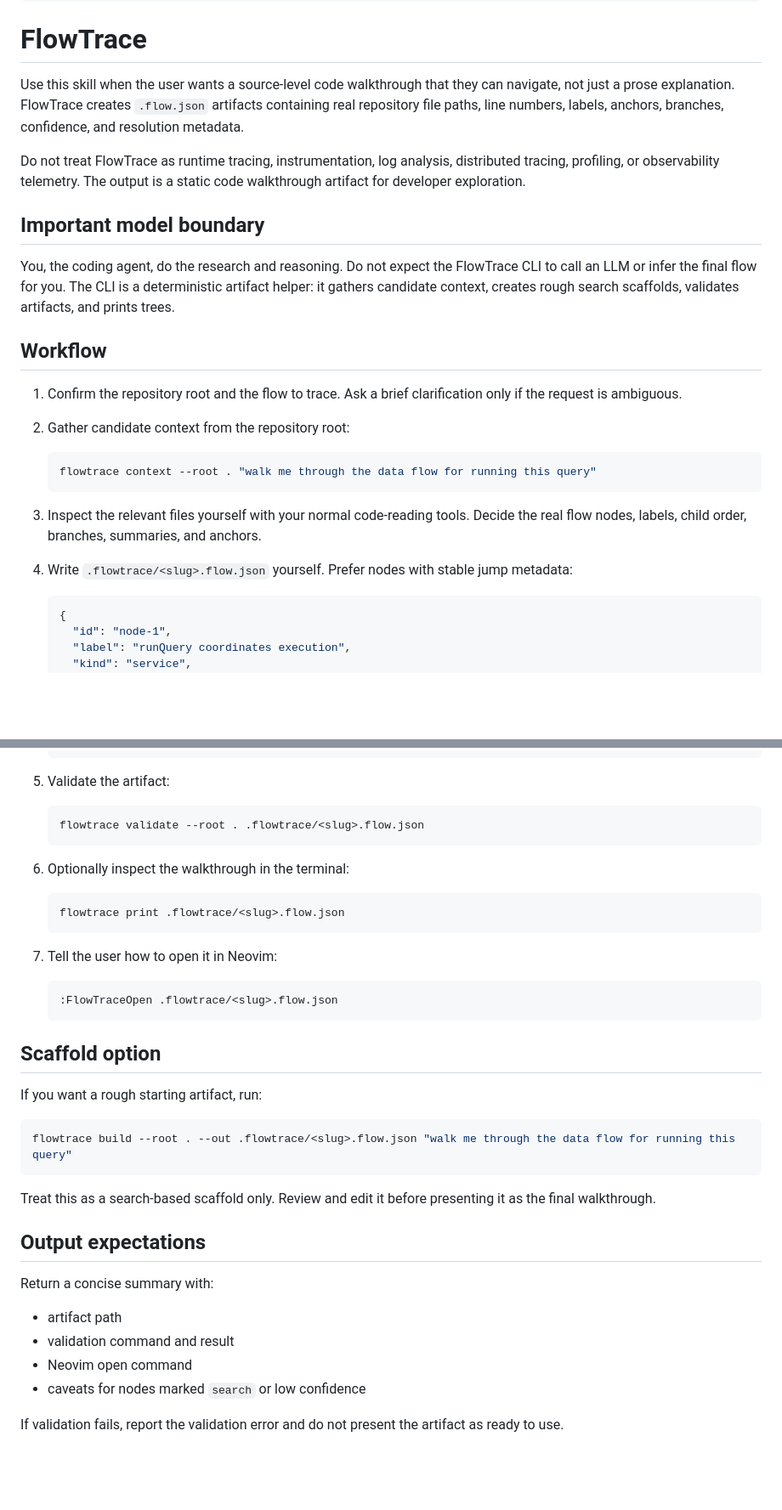
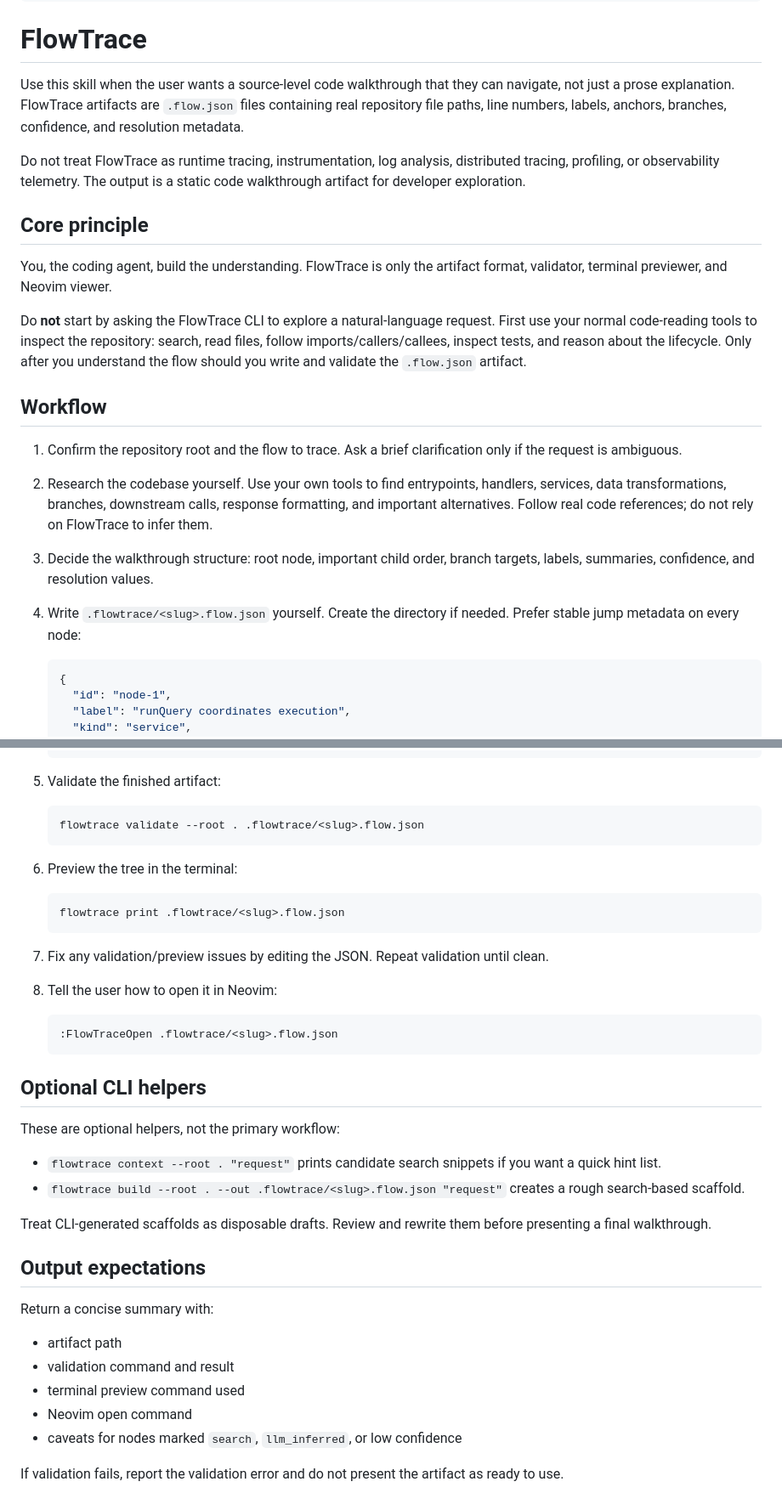
Before and after one commit to ebrakke/flowtrace, a Markdown page: skills/flowtrace/SKILL.md, 2 parts joined by grey strips. Shown at 85% size. Rendered like a GitHub page; blank space fills up the shorter version.

Commit message:
Clarify agent-authored flow workflow

````diff
--- a/skills/flowtrace/SKILL.md
+++ b/skills/flowtrace/SKILL.md
@@ -10,25 +10,22 @@ metadata:
 
 # FlowTrace
 
-Use this skill when the user wants a source-level code walkthrough that they can navigate, not just a prose explanation. FlowTrace creates `.flow.json` artifacts containing real repository file paths, line numbers, labels, anchors, branches, confidence, and resolution metadata.
+Use this skill when the user wants a source-level code walkthrough that they can navigate, not just a prose explanation. FlowTrace artifacts are `.flow.json` files containing real repository file paths, line numbers, labels, anchors, branches, confidence, and resolution metadata.
 
 Do not treat FlowTrace as runtime tracing, instrumentation, log analysis, distributed tracing, profiling, or observability telemetry. The output is a static code walkthrough artifact for developer exploration.
 
-## Important model boundary
+## Core principle
 
-You, the coding agent, do the research and reasoning. Do not expect the FlowTrace CLI to call an LLM or infer the final flow for you. The CLI is a deterministic artifact helper: it gathers candidate context, creates rough search scaffolds, validates artifacts, and prints trees.
+You, the coding agent, build the understanding. FlowTrace is only the artifact format, validator, terminal previewer, and Neovim viewer.
+
+Do **not** start by asking the FlowTrace CLI to explore a natural-language request. First use your normal code-reading tools to inspect the repository: search, read files, follow imports/callers/callees, inspect tests, and reason about the lifecycle. Only after you understand the flow should you write and validate the `.flow.json` artifact.
 
 ## Workflow
 
 1. Confirm the repository root and the flow to trace. Ask a brief clarification only if the request is ambiguous.
-2. Gather candidate context from the repository root:
-
-   ```bash
-   flowtrace context --root . "walk me through the data flow for running this query"
-   ```
-
-3. Inspect the relevant files yourself with your normal code-reading tools. Decide the real flow nodes, labels, child order, branches, summaries, and anchors.
-4. Write `.flowtrace/<slug>.flow.json` yourself. Prefer nodes with stable jump metadata:
+2. Research the codebase yourself. Use your own tools to find entrypoints, handlers, services, data transformations, branches, downstream calls, response formatting, and important alternatives. Follow real code references; do not rely on FlowTrace to infer them.
+3. Decide the walkthrough structure: root node, important child order, branch targets, labels, summaries, confidence, and resolution values.
+4. Write `.flowtrace/<slug>.flow.json` yourself. Create the directory if needed. Prefer stable jump metadata on every node:
 
    ```json
    {
@@ -47,33 +44,33 @@ You, the coding agent, do the research and reasoning. Do not expect the FlowTrac
    }
    ```
 
-5. Validate the artifact:
+5. Validate the finished artifact:
 
    ```bash
    flowtrace validate --root . .flowtrace/<slug>.flow.json
    ```
 
-6. Optionally inspect the walkthrough in the terminal:
+6. Preview the tree in the terminal:
 
    ```bash
    flowtrace print .flowtrace/<slug>.flow.json
    ```
 
-7. Tell the user how to open it in Neovim:
+7. Fix any validation/preview issues by editing the JSON. Repeat validation until clean.
+8. Tell the user how to open it in Neovim:
 
    ```vim
    :FlowTraceOpen .flowtrace/<slug>.flow.json
    ```
 
-## Scaffold option
+## Optional CLI helpers
 
-If you want a rough starting artifact, run:
+These are optional helpers, not the primary workflow:
 
-```bash
-flowtrace build --root . --out .flowtrace/<slug>.flow.json "walk me through the data flow for running this query"
-```
+- `flowtrace context --root . "request"` prints candidate search snippets if you want a quick hint list.
+- `flowtrace build --root . --out .flowtrace/<slug>.flow.json "request"` creates a rough search-based scaffold.
 
-Treat this as a search-based scaffold only. Review and edit it before presenting it as the final walkthrough.
+Treat CLI-generated scaffolds as disposable drafts. Review and rewrite them before presenting a final walkthrough.
 
 ## Output expectations
 
@@ -81,7 +78,8 @@ Return a concise summary with:
 
 - artifact path
 - validation command and result
+- terminal preview command used
 - Neovim open command
-- caveats for nodes marked `search` or low confidence
+- caveats for nodes marked `search`, `llm_inferred`, or low confidence
 
 If validation fails, report the validation error and do not present the artifact as ready to use.
````
Also changed, not shown: docs/installation.md (+3 -9 lines).
